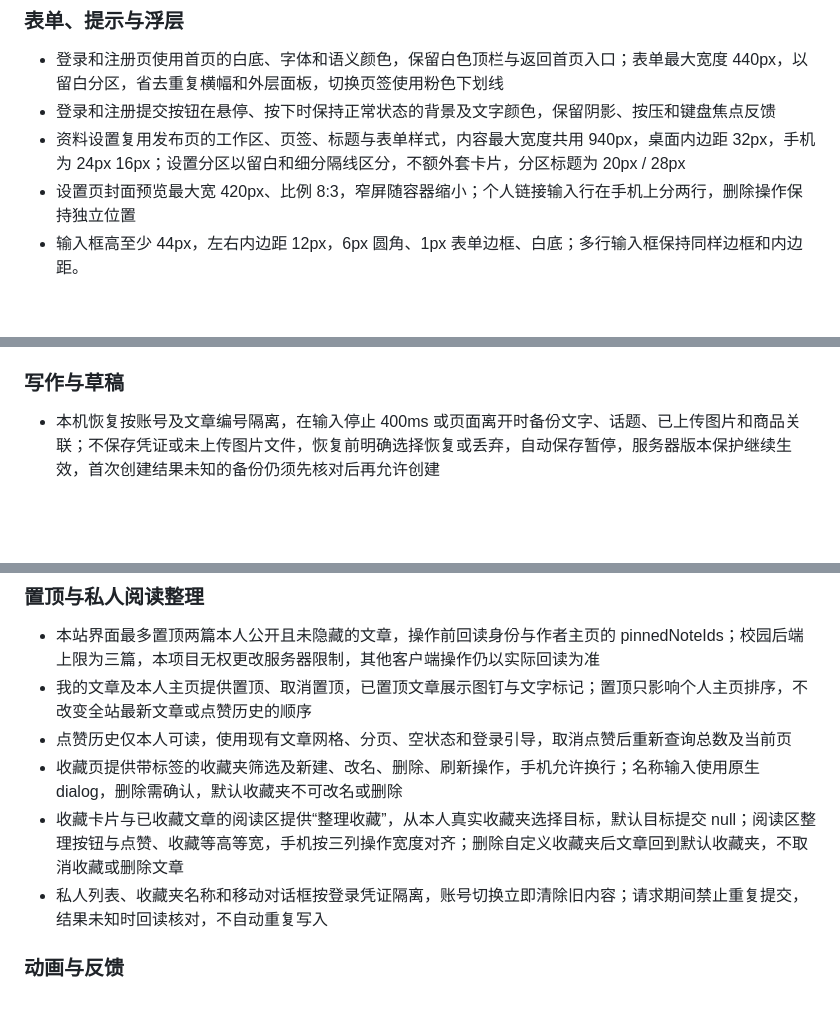
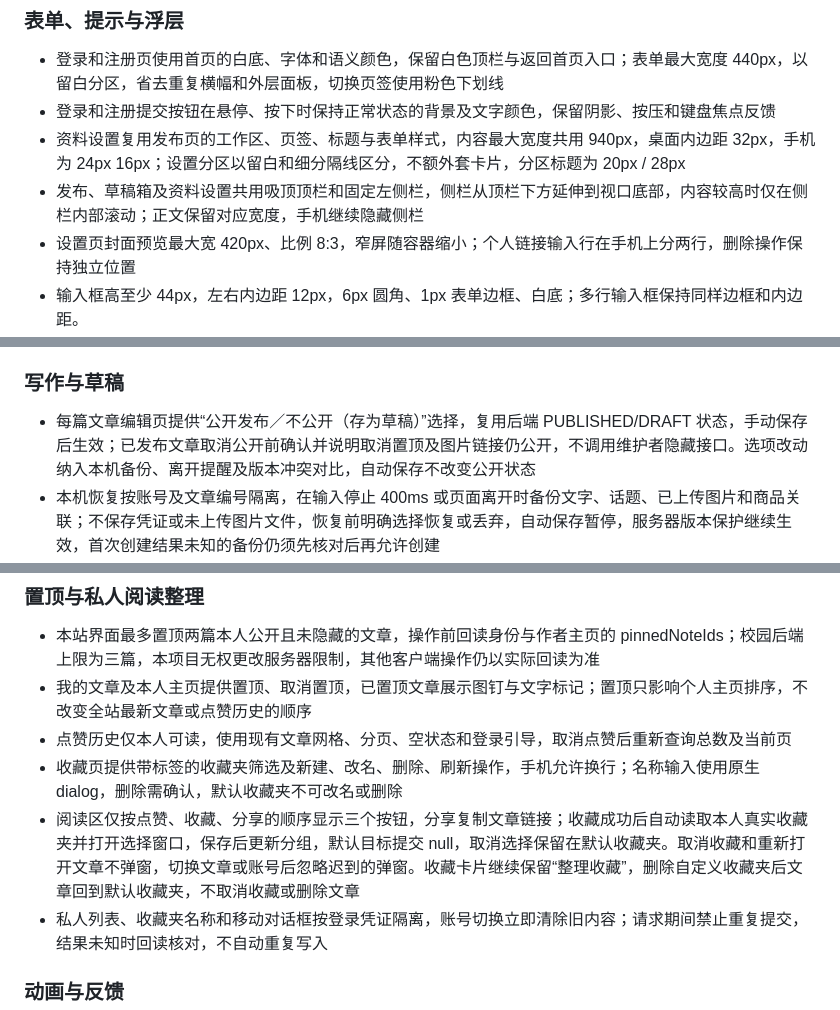
Before and after one commit to Windy-Field/BiliBlog, a Markdown page: design.md, 3 parts joined by grey strips. GitHub-like rendering; blank space fills up the shorter version.

```diff
--- a/design.md
+++ b/design.md
@@ -219,6 +219,7 @@
 - 登录和注册页使用首页的白底、字体和语义颜色，保留白色顶栏与返回首页入口；表单最大宽度 440px，以留白分区，省去重复横幅和外层面板，切换页签使用粉色下划线
 - 登录和注册提交按钮在悬停、按下时保持正常状态的背景及文字颜色，保留阴影、按压和键盘焦点反馈
 - 资料设置复用发布页的工作区、页签、标题与表单样式，内容最大宽度共用 940px，桌面内边距 32px，手机为 24px 16px；设置分区以留白和细分隔线区分，不额外套卡片，分区标题为 20px / 28px
+- 发布、草稿箱及资料设置共用吸顶顶栏和固定左侧栏，侧栏从顶栏下方延伸到视口底部，内容较高时仅在侧栏内部滚动；正文保留对应宽度，手机继续隐藏侧栏
 - 设置页封面预览最大宽 420px、比例 8:3，窄屏随容器缩小；个人链接输入行在手机上分两行，删除操作保持独立位置
 - 输入框高至少 44px，左右内边距 12px，6px 圆角、1px 表单边框、白底；多行输入框保持同样边框和内边距。
 - 标签清楚可见，不能只靠 placeholder；错误在对应字段旁说明，同时在表单上方给出必要反馈。
@@ -265,6 +266,7 @@
 
 ### 写作与草稿
 
+- 每篇文章编辑页提供“公开发布／不公开（存为草稿）”选择，复用后端 PUBLISHED/DRAFT 状态，手动保存后生效；已发布文章取消公开前确认并说明取消置顶及图片链接仍公开，不调用维护者隐藏接口。选项改动纳入本机备份、离开提醒及版本冲突对比，自动保存不改变公开状态
 - 本机恢复按账号及文章编号隔离，在输入停止 400ms 或页面离开时备份文字、话题、已上传图片和商品关联；不保存凭证或未上传图片文件，恢复前明确选择恢复或丢弃，自动保存暂停，服务器版本保护继续生效，首次创建结果未知的备份仍须先核对后再允许创建
 - 已上传图片中的删除入口与选择按钮平级排列，服务器引用数及当前编辑器引用共同限制删除，删除前确认，后端返回 MEDIA_IN_USE 或结果未知时只回读，不自动重复删除；删空末页退回最后一页
 - 发布页同时承担新建和编辑，标题区显示文章状态、保存状态与草稿箱入口，已发布文章提供手动“保存修改”，草稿提供“保存草稿”和“发布文章”
@@ -282,7 +284,7 @@
 - 我的文章及本人主页提供置顶、取消置顶，已置顶文章展示图钉与文字标记；置顶只影响个人主页排序，不改变全站最新文章或点赞历史的顺序
 - 点赞历史仅本人可读，使用现有文章网格、分页、空状态和登录引导，取消点赞后重新查询总数及当前页
 - 收藏页提供带标签的收藏夹筛选及新建、改名、删除、刷新操作，手机允许换行；名称输入使用原生 dialog，删除需确认，默认收藏夹不可改名或删除
-- 收藏卡片与已收藏文章的阅读区提供“整理收藏”，从本人真实收藏夹选择目标，默认目标提交 null；阅读区整理按钮与点赞、收藏等高等宽，手机按三列操作宽度对齐；删除自定义收藏夹后文章回到默认收藏夹，不取消收藏或删除文章
+- 阅读区仅按点赞、收藏、分享的顺序显示三个按钮，分享复制文章链接；收藏成功后自动读取本人真实收藏夹并打开选择窗口，保存后更新分组，默认目标提交 null，取消选择保留在默认收藏夹。取消收藏和重新打开文章不弹窗，切换文章或账号后忽略迟到的弹窗。收藏卡片继续保留“整理收藏”，删除自定义收藏夹后文章回到默认收藏夹，不取消收藏或删除文章
 - 私人列表、收藏夹名称和移动对话框按登录凭证隔离，账号切换立即清除旧内容；请求期间禁止重复提交，结果未知时回读核对，不自动重复写入
 
 ### 动画与反馈
```
Also changed, not shown: README.md (+8 -3 lines), project-structure.md (+2 -0 lines), screenshots/favorite-desktop.jpg (added), screenshots/favorite-mobile.jpg (added), screenshots/reader-desktop.jpg, screenshots/reader-mobile.jpg, 11 other files.
